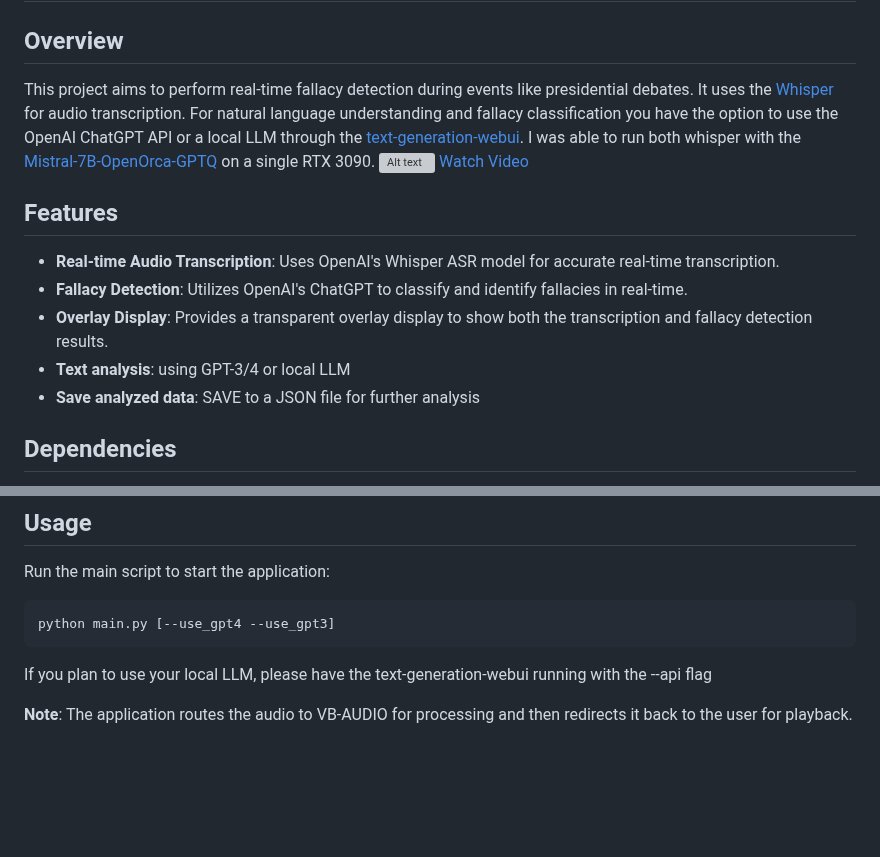
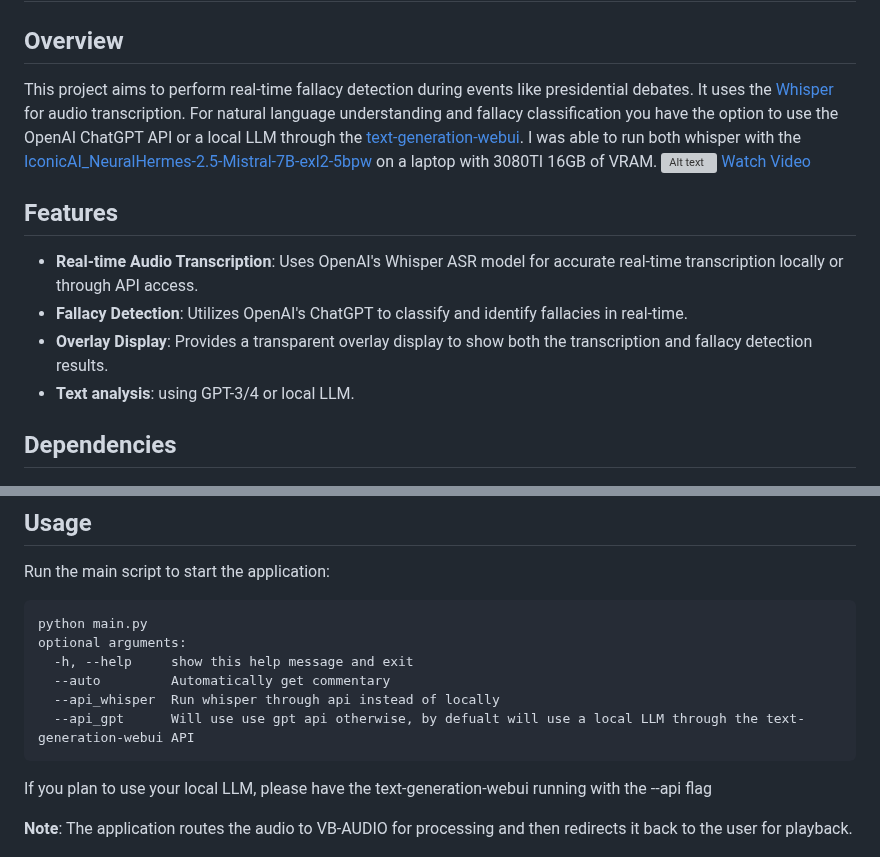
Before and after one commit to latent-variable/Real_time_fallacy_detection, a Markdown page: README.md, 2 parts joined by grey strips. Drawn GitHub-style; blank space fills up the shorter version; grey boxes are pictures that could not be loaded.

Commit message:
compatible with local and remote solution

````diff
--- a/README.md
+++ b/README.md
@@ -3,17 +3,17 @@
 
 ## Overview
 
-This project aims to perform real-time fallacy detection during events like presidential debates. It uses the [Whisper](https://github.com/openai/whisper) for audio transcription.  For natural language understanding and fallacy classification you have the option to use the OpenAI ChatGPT API or a local LLM through the [text-generation-webui](https://github.com/oobabooga/text-generation-webui). I was able to run both whisper with the [Mistral-7B-OpenOrca-GPTQ](https://huggingface.co/TheBloke/Mistral-7B-OpenOrca-GPTQ) on a single RTX 3090.
+This project aims to perform real-time fallacy detection during events like presidential debates. It uses the [Whisper](https://github.com/openai/whisper) for audio transcription.  For natural language understanding and fallacy classification you have the option to use the OpenAI ChatGPT API or a local LLM through the [text-generation-webui](https://github.com/oobabooga/text-generation-webui). I was able to run both whisper with the [IconicAI_NeuralHermes-2.5-Mistral-7B-exl2-5bpw](https://huggingface.co/IconicAI/NeuralHermes-2.5-Mistral-7B-exl2-5bpw) on a laptop with 3080TI 16GB of VRAM.
 ![Alt text](img/Fallacy_classification.PNG)
-[Watch Video](https://www.youtube.com/watch?v=PdhrTjia_pM)
+[Watch Video](https://www.youtube.com/watch?v=I9ScRL_10So)
 
 ## Features
 
-- **Real-time Audio Transcription**: Uses OpenAI's Whisper ASR model for accurate real-time transcription.
+- **Real-time Audio Transcription**: Uses OpenAI's Whisper ASR model for accurate real-time transcription locally or through API access.
 - **Fallacy Detection**: Utilizes OpenAI's ChatGPT to classify and identify fallacies in real-time.
 - **Overlay Display**: Provides a transparent overlay display to show both the transcription and fallacy detection results.
-- **Text analysis**: using GPT-3/4 or local LLM
-- **Save analyzed data**: SAVE to a JSON file for further analysis
+- **Text analysis**: using GPT-3/4 or local LLM.
+
 
 ## Dependencies
 - Anaconda
@@ -57,7 +57,12 @@ I build the application using Anaconda with python 3.9 on windows
 
 Run the main script to start the application:
 ```
-python main.py [--use_gpt4 --use_gpt3]
+python main.py
+optional arguments:
+  -h, --help     show this help message and exit
+  --auto         Automatically get commentary
+  --api_whisper  Run whisper through api instead of locally
+  --api_gpt      Will use use gpt api otherwise, by defualt will use a local LLM through the text-generation-webui API
 ```
 
 If you plan to use your local LLM, please have the text-generation-webui running with the --api flag
````
Also changed, not shown: img/Capture.PNG (deleted), img/screenshot.png, 10 other files.
